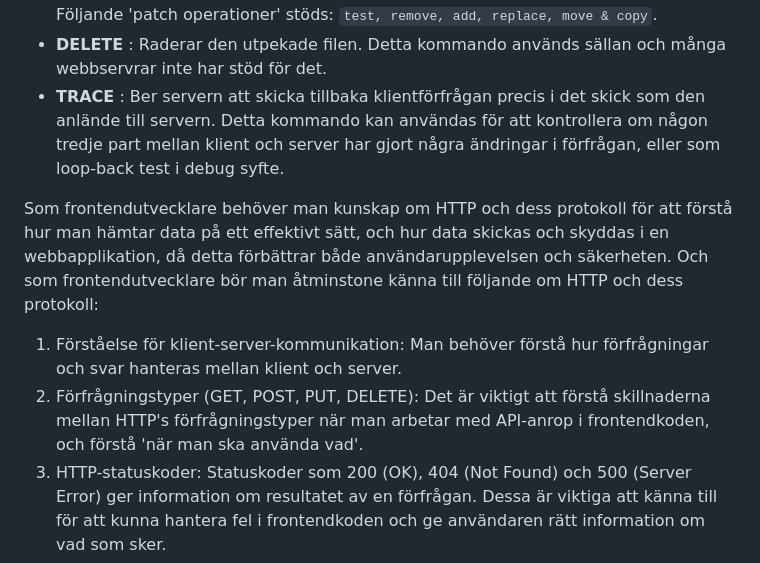
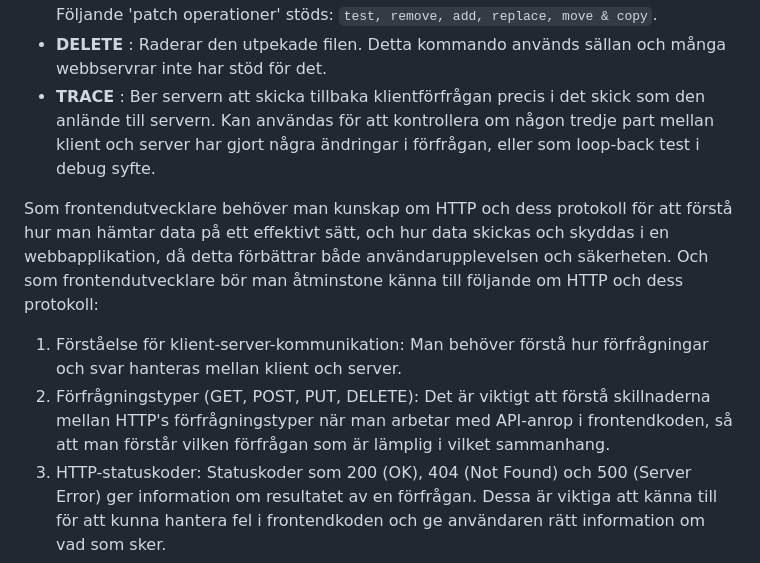
Before and after one commit to Chas-Henrik/Portfolio2, a Markdown page: README.md, the part around one of its changes. GitHub-like rendering.

```diff
--- a/README.md
+++ b/README.md
@@ -89,10 +89,10 @@ HTTP definierar nio kommandon som en klient kan skicka till en HTTP-server:
 - **PATCH** : Används för att patcha en resurs, dvs uppdatera en del av en resurs. Följande 'patch operationer' stöds: `test, remove, add, replace, move & copy`.
 - **DELETE** : Raderar den utpekade filen. Detta kommando används sällan och många webbservrar inte har stöd för det.
-- **TRACE** : Ber servern att skicka tillbaka klientförfrågan precis i det skick som den anlände till servern. Detta kommando kan användas för att kontrollera om någon tredje part mellan klient och server har gjort några ändringar i förfrågan, eller som loop-back test i debug syfte.
+- **TRACE** : Ber servern att skicka tillbaka klientförfrågan precis i det skick som den anlände till servern. Kan användas för att kontrollera om någon tredje part mellan klient och server har gjort några ändringar i förfrågan, eller som loop-back test i debug syfte.
 
 Som frontendutvecklare behöver man kunskap om HTTP och dess protokoll för att förstå hur man hämtar data på ett effektivt sätt, och hur data skickas och skyddas i en webbapplikation, då detta förbättrar både användarupplevelsen och säkerheten. Och som frontendutvecklare bör man åtminstone känna till följande om HTTP och dess protokoll:
 1. Förståelse för klient-server-kommunikation: Man behöver förstå hur förfrågningar och svar hanteras mellan klient och server.
-2. Förfrågningstyper (GET, POST, PUT, DELETE): Det är viktigt att förstå skillnaderna mellan HTTP's förfrågningstyper när man arbetar med API-anrop i frontendkoden, och förstå 'när man ska använda vad'.
+2. Förfrågningstyper (GET, POST, PUT, DELETE): Det är viktigt att förstå skillnaderna mellan HTTP's förfrågningstyper när man arbetar med API-anrop i frontendkoden, så att man förstår vilken förfrågan som är lämplig i vilket sammanhang.
 3. HTTP-statuskoder: Statuskoder som 200 (OK), 404 (Not Found) och 500 (Server Error) ger information om resultatet av en förfrågan. Dessa är viktiga att känna till för att kunna hantera fel i frontendkoden och ge användaren rätt information om vad som sker.
 4. Säkerhet (HTTPS): HTTPS är en säker version av HTTP som använder SSL/TLS-kryptering för att skydda datan som skickas mellan klient och server. Att förstå hur HTTPS fungerar är viktigt för att kunna göra säkra applikationer och se till att användardata skyddas.
 5. Caching och prestanda: HTTP har inbyggda funktioner för caching som gör det möjligt att förbättra sidladdningstider och prestanda och som frontendutvecklare är det bra att förstå hur dessa fungerar, och hur man kan utnyttja dessa för att optimera webbplatsen.
```
Also changed, not shown: other parts of README.md (+12 -12 lines).
